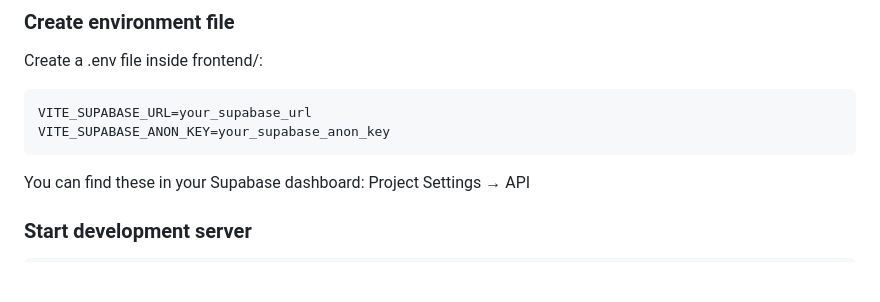
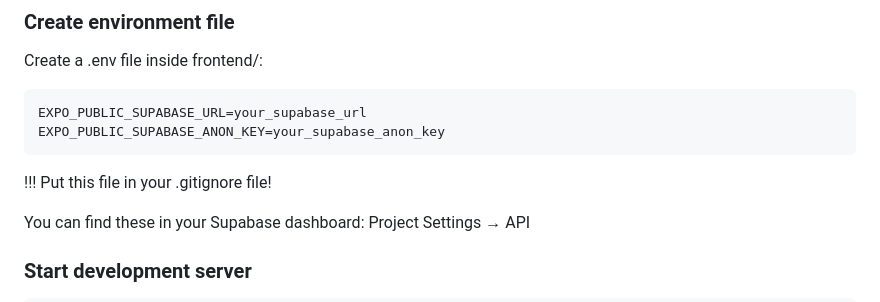
Before and after one commit to kalinatringas/elbow-room, a Markdown page: README.md, the part around the change. GitHub-like rendering; blank space fills up the shorter version.

Commit message:
Update README with environment variable setup
Added environment variable instructions and emphasized .gitignore usage.

````diff
--- a/README.md
+++ b/README.md
@@ -48,9 +48,11 @@ npm install
 
 Create a .env file inside frontend/:
 ```bash
-VITE_SUPABASE_URL=your_supabase_url
-VITE_SUPABASE_ANON_KEY=your_supabase_anon_key
+EXPO_PUBLIC_SUPABASE_URL=your_supabase_url
+EXPO_PUBLIC_SUPABASE_ANON_KEY=your_supabase_anon_key
 ```
+!!! Put this file in your .gitignore file!
+
 You can find these in your Supabase dashboard:
 Project Settings → API
 
````
